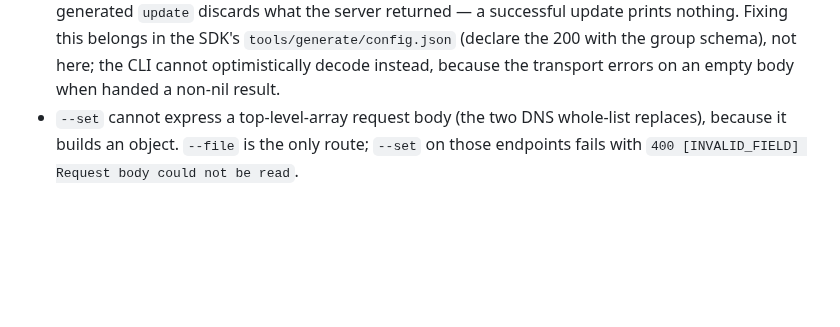
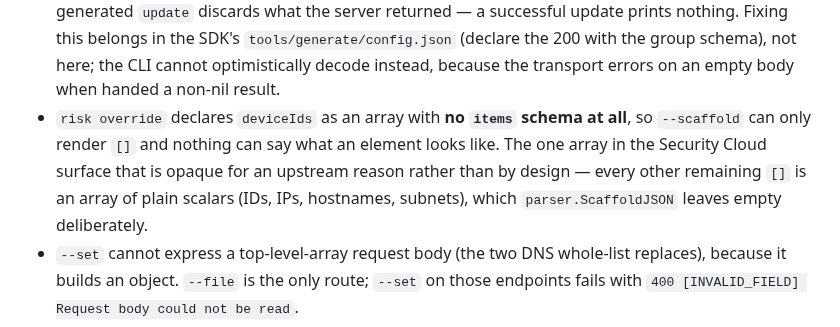
Before and after one commit to Jamf-Concepts/jamf-cli, a Markdown page: CLAUDE.md, the part around the change. Rendered like a GitHub page; blank space fills up the shorter version.

Commit message:
docs: record risk override's undeclared deviceIds items as the one upstream scaffold gap
Every other empty array left in the Security Cloud scaffolds is an array of
plain scalars, which parser.ScaffoldJSON leaves empty by design. deviceIds is
different: the spec declares no items schema at all, so no amount of walking
finds an element shape. Recorded so the next person surveying for residual '[]'
does not go looking for a bug in the generator.

Co-Authored-By: Claude Opus 5 (1M context) <noreply@anthropic.com>

```diff
--- a/CLAUDE.md
+++ b/CLAUDE.md
@@ -311,6 +311,7 @@ Two things made that dedup silently not fire here, both now fixed in `generator/
 - `device-groups` declares `customer-id` **required** but the server ignores it; the tenant in the path decides. Suppressed via `platformIgnoredRequiredParams` in `generator/platform/emitter.go` — the one place wire knowledge is duplicated from the SDK, because its generator config cannot express "declared required, actually ignored".
 - Pagination is under-declared. Ten list ops return a paged envelope (`totalCount` + `results`) but only `sync/runs` declares `page`/`page-size`. On the wire only `ztna/apps` honours them; `categories`, `ztna/predefined-apps` and `ztna/shared-gateways` demonstrably ignore both and return everything. `ConnectorPage` and `SyncRunPage` are structurally identical yet only the latter declares the params — the tell that this is an omission. Re-probed 2026-08-20: unchanged, and `GET /v2/.../groups` joins the list — it returns a `{groups: []}` envelope with no `totalCount` and ignores both params.
 - `PUT /v1/.../groups/{groupId}` answers **200 with the updated group**, but the spec describes a body only under 204, so `successStatus` finds no schema for the status it is told to expect and the generated `update` discards what the server returned — a successful update prints nothing. Fixing this belongs in the SDK's `tools/generate/config.json` (declare the 200 with the group schema), not here; the CLI cannot optimistically decode instead, because the transport errors on an empty body when handed a non-nil result.
+- `risk override` declares `deviceIds` as an array with **no `items` schema at all**, so `--scaffold` can only render `[]` and nothing can say what an element looks like. The one array in the Security Cloud surface that is opaque for an upstream reason rather than by design — every other remaining `[]` is an array of plain scalars (IDs, IPs, hostnames, subnets), which `parser.ScaffoldJSON` leaves empty deliberately.
 - `--set` cannot express a top-level-array request body (the two DNS whole-list replaces), because it builds an object. `--file` is the only route; `--set` on those endpoints fails with `400 [INVALID_FIELD] Request body could not be read`.
 - Neither `dns-zones create`'s 422s (`GATEWAY_NOT_FOUND`, `NAMESERVER_IP_RESTRICTED`) nor its validation rules are documented in the spec. A zone's `nameServers[].ip` must be **publicly routable** — `10.0.0.53` is rejected `NAMESERVER_IP_RESTRICTED`, `198.51.100.53` is accepted. Note this is the inverse of the ZTNA IPSec rule, where `ipsec.left.subnets[]` must be private.
 
```
